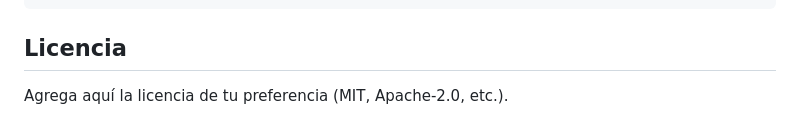
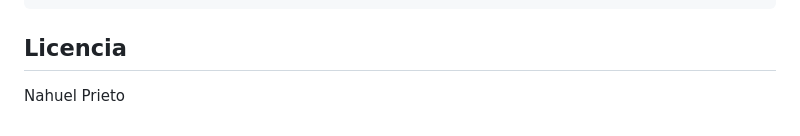
Before and after one commit to nardos322/TDA, a Markdown page: tp/viaje_intergalactico/README.md, the part around the change. Rendered like a GitHub page.

Commit message:
Update license information in README.md

```diff
--- a/tp/viaje_intergalactico/README.md
+++ b/tp/viaje_intergalactico/README.md
@@ -230,4 +230,4 @@ g++ -O2 -std=c++17 -Wall -Wextra main.cpp -o viaje
 
 ## Licencia
 
-Agrega aquí la licencia de tu preferencia (MIT, Apache-2.0, etc.).
+Nahuel Prieto
```
